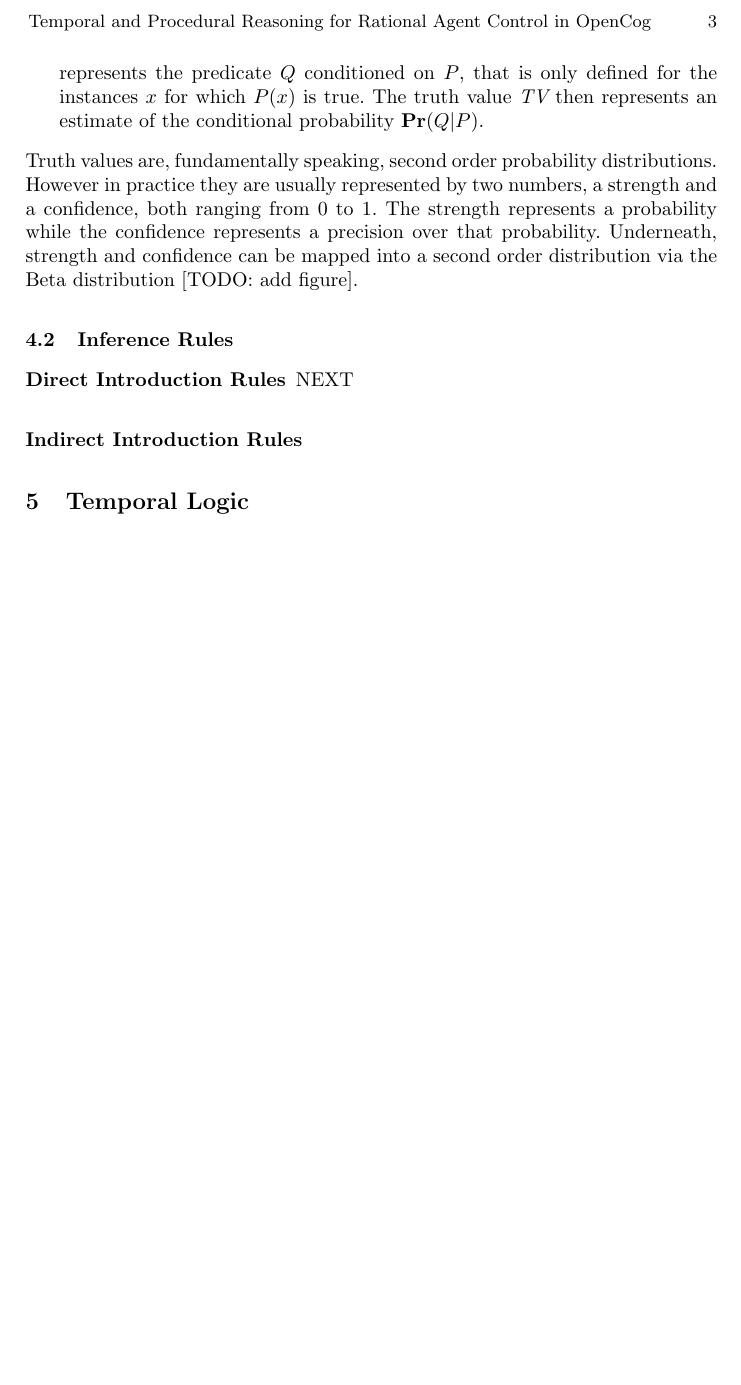
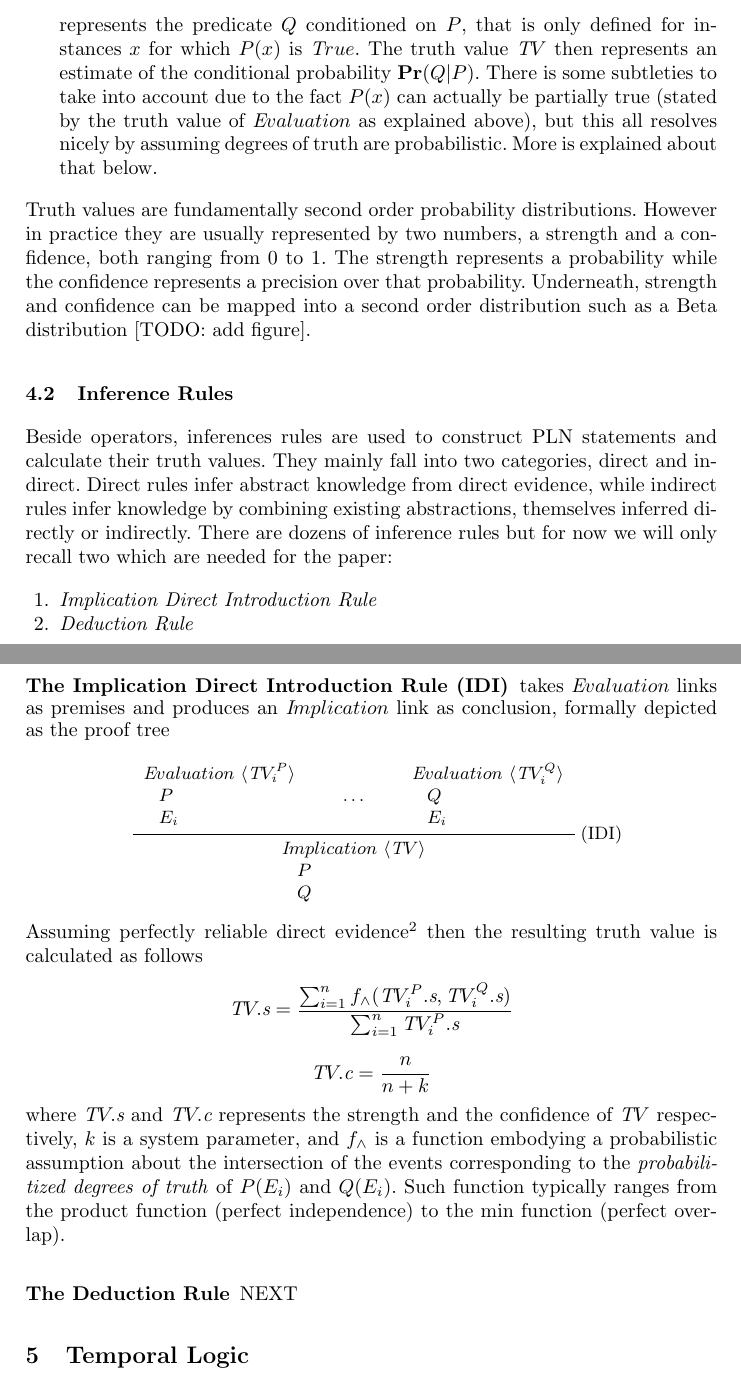
Before and after one commit to ngeiswei/papers, a LaTeX thesis (TemporalProceduralReasoningControl/TemporalProceduralReasoningControl.tex): part of page 3 of 3 before the commit and two parts of pages 3 and 4 of 4 after it, the two joined at a grey line, cut at the place of the change, the shorter picture padded with empty space. Compiled offline with pdfLaTeX.

Commit message:
Improve PLN Recall Section

```diff
--- a/TemporalProceduralReasoningControl/TemporalProceduralReasoningControl.tex
+++ b/TemporalProceduralReasoningControl/TemporalProceduralReasoningControl.tex
@@ -162,24 +201,83 @@ below.
+    \SP Q\\
   \end{array}
-  $$ represents the predicate $Q$ conditioned on $P$, that is only
-  defined for the instances $x$ for which $P(x)$ is true.  The truth
-  value $\textit{TV}$ then represents an estimate of the conditional
-  probability $\mathbf{Pr}(Q|P)$.
+  $$
+  represents the predicate $Q$ conditioned on $P$, that is only
+  defined for instances $x$ for which $P(x)$ is $\TTrue$.  The truth
+  value $\TTV$ then represents an estimate of the conditional
+  probability $\mathbf{Pr}(Q|P)$.  There is some subtleties to take
+  into account due to the fact $P(x)$ can actually be partially true
+  (stated by the truth value of $\TEval$ as explained above), but this
+  all resolves nicely by assuming degrees of truth are probabilistic.
+  More is explained about that below.
 \end{itemize}
-Truth values are, fundamentally speaking, second order probability
+Truth values are fundamentally second order probability
 distributions. However in practice they are usually represented by two
 numbers, a strength and a confidence, both ranging from 0 to 1.  The
 strength represents a probability while the confidence represents a
 precision over that probability.  Underneath, strength and confidence
-can be mapped into a second order distribution via the Beta
+can be mapped into a second order distribution such as a Beta
 distribution [TODO: add figure].
 
 \subsection{Inference Rules}
 
-\subsubsection{Direct Introduction Rules}
+Beside operators, inferences rules are used to construct PLN
+statements and calculate their truth values.  They mainly fall into
+two categories, direct and indirect.  Direct rules infer abstract
+knowledge from direct evidence, while indirect rules infer knowledge
+by combining existing abstractions, themselves inferred directly or
+indirectly.  There are dozens of inference rules but for now we will
+only recall two which are needed for the paper:
+\begin{enumerate}
+\item \emph{Implication Direct Introduction Rule}
+\item \emph{Deduction Rule}
+\end{enumerate}
+
+\subsubsection{The Implication Direct Introduction Rule (IDI)} takes $\TEval$
+links as premises and produces an $\TImpl$ link as conclusion,
+formally depicted as the proof tree
+{\small
+\begin{prooftree}
+  \AxiomC{$
+    \begin{array}{l}
+      \TEval\ \TBTVPi\\
+      \SP P\\
+      \SP E_i\\
+    \end{array}
+    $}
+  \AxiomC{$\hdots$}
+  \AxiomC{$
+    \begin{array}{l}
+      \TEval\ \TBTVQi\\
+      \SP Q\\
+      \SP E_i\\
+    \end{array}
+    $}
+  \RightLabel{(IDI)}
+  \TrinaryInfC{$
+    \begin{array}{l}
+      \TImpl\ \TBTV\\
+      \SP P\\
+      \SP Q\\
+    \end{array}
+    $}
+\end{prooftree}}
+Assuming perfectly reliable direct evidence\footnote{dealing with
+unreliable direct evidence involves expensive convolution products and
+is outside of the scope of this paper.} then the resulting truth value
+is calculated as follows
+$$\TTV.\Tstrength = \frac{\sum_{i=1}^n f_\wedge(\TTVPi.\Tstrength, \TTVQi.\Tstrength)}{\sum_{i=1}^n \TTVPi.\Tstrength}$$
+$$\TTV.\Tconf = \frac{n}{n+k}$$ where $\TTV.\Tstrength$ and
+$\TTV.\Tconf$ represents the strength and the confidence of $\TTV$
+respectively, $k$ is a system parameter, and $f_\wedge$ is a function
+embodying a probabilistic assumption about the intersection of the
+events corresponding to the \emph{probabilitized degrees of truth} of
+$P(E_i)$ and $Q(E_i)$.  Such function typically ranges from the product
+function (perfect independence) to the $\min$ function (perfect
+overlap).
+
+\subsubsection{The Deduction Rule}
 
 NEXT
-
-\subsubsection{Indirect Introduction Rules}
 
 \section{Temporal Logic}
 
```
Also changed, not shown: TemporalProceduralReasoningControl/TemporalProceduralReasoningControl.tex (102 more changed lines).
